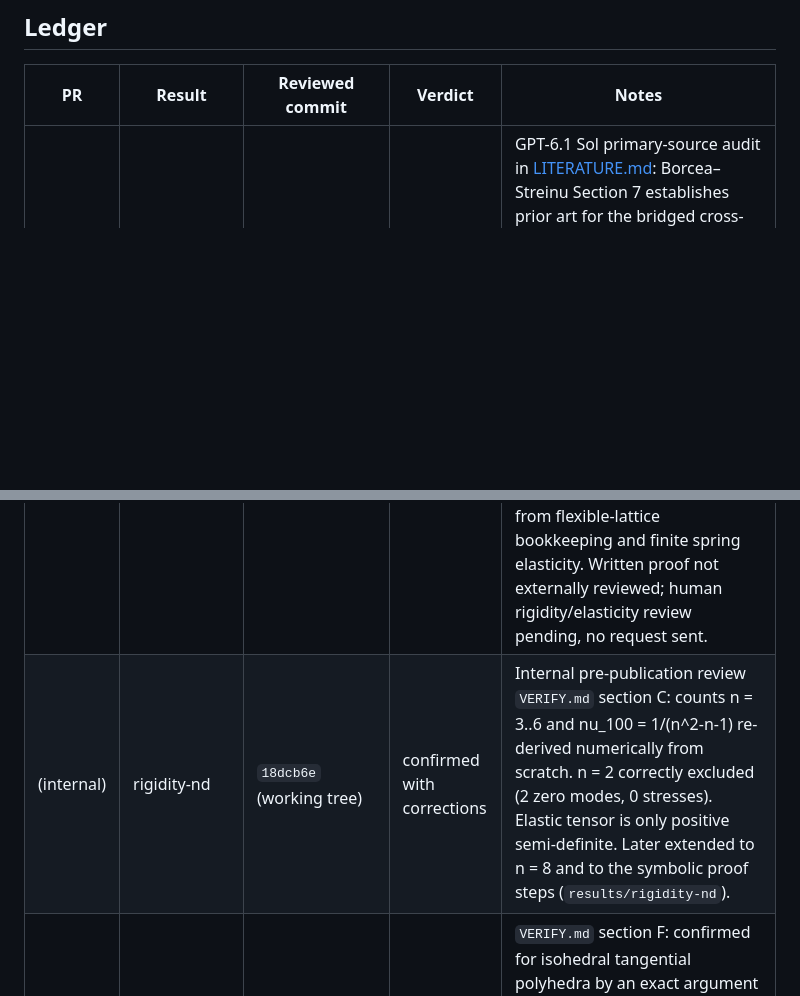
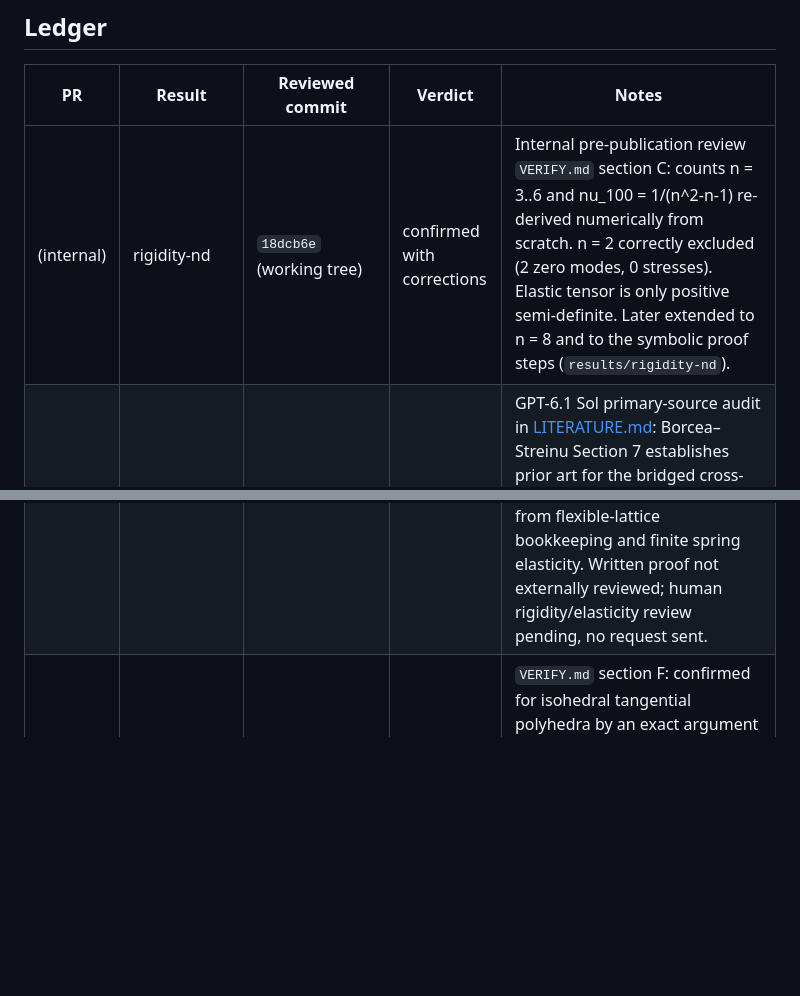
Before and after one commit to Foundation-0/incentre-lattices, a Markdown page: docs/review-ledger.md, 2 parts joined by grey strips. GitHub-like rendering; blank space fills up the shorter version.

Commit message:
Move dimensional audit ledger row

```diff
--- a/docs/review-ledger.md
+++ b/docs/review-ledger.md
@@ -8,8 +8,8 @@ inside the project before anything was public, by AI models working under direct
 
 | PR | Result | Reviewed commit | Verdict | Notes |
 |---|---|---|---|---|
+| (internal) | rigidity-nd | `18dcb6e` (working tree) | confirmed with corrections | Internal pre-publication review `VERIFY.md` section C: counts n = 3..6 and nu_100 = 1/(n^2-n-1) re-derived numerically from scratch. n = 2 correctly excluded (2 zero modes, 0 stresses). Elastic tensor is only positive semi-definite. Later extended to n = 8 and to the symbolic proof steps (`results/rigidity-nd`). |
 | [PR #27](https://github.com/aska-digital/incentre-lattice/pull/27) | rigidity-nd literature and dimensional claims | `2ed2ab7` (working tree correction) | open | GPT-6.1 Sol primary-source audit in [LITERATURE.md](../results/rigidity-nd/LITERATURE.md): Borcea–Streinu Section 7 establishes prior art for the bridged cross-polytope family; family-level NOT FOUND withdrawn. Exact-formula priority unresolved; Goodwin and Li abstracts only, Power Sections 2/4/5 and Borcea–Streinu Section 7 inspected. Counts distinguished from flexible-lattice bookkeeping and finite spring elasticity. Written proof not externally reviewed; human rigidity/elasticity review pending, no request sent. |
-| (internal) | rigidity-nd | `18dcb6e` (working tree) | confirmed with corrections | Internal pre-publication review `VERIFY.md` section C: counts n = 3..6 and nu_100 = 1/(n^2-n-1) re-derived numerically from scratch. n = 2 correctly excluded (2 zero modes, 0 stresses). Elastic tensor is only positive semi-definite. Later extended to n = 8 and to the symbolic proof steps (`results/rigidity-nd`). |
 | (internal) | radius-ratio | `18dcb6e` (working tree) | confirmed with corrections | `VERIFY.md` section F: confirmed for isohedral tangential polyhedra by an exact argument and LP, refuted outside (triangular prism; trapezohedra at other heights). Label error fixed: 0.9021 belongs to P = dodecahedron (dots form the icosahedron), 1.8025 to P = icosahedron. Hypotheses corrected to H1 or H2. |
 | (internal) | cab6-packing | `18dcb6e` (working tree) | confirmed with corrections | `VERIFY.md` section D: value and closed form exact; "Ca touches B" refuted (gap 0.0297); x = 0.2071 correct only in the Wyckoff convention (offset from centre is 0.2929); global maximum shown unique within the family. Both corrections are in `results/cab6-packing/PROOF.md` and are replay controls. |
 | (internal) | fold-2d | `18dcb6e` (working tree) | confirmed with corrections | `VERIFY.md` section A: exact in sympy. Corrections: bars are centre-to-centre (no pin model); the fold is the symmetric path, not the only flex (shear exists); "diagonal mirror line" family has no fold. |
```
